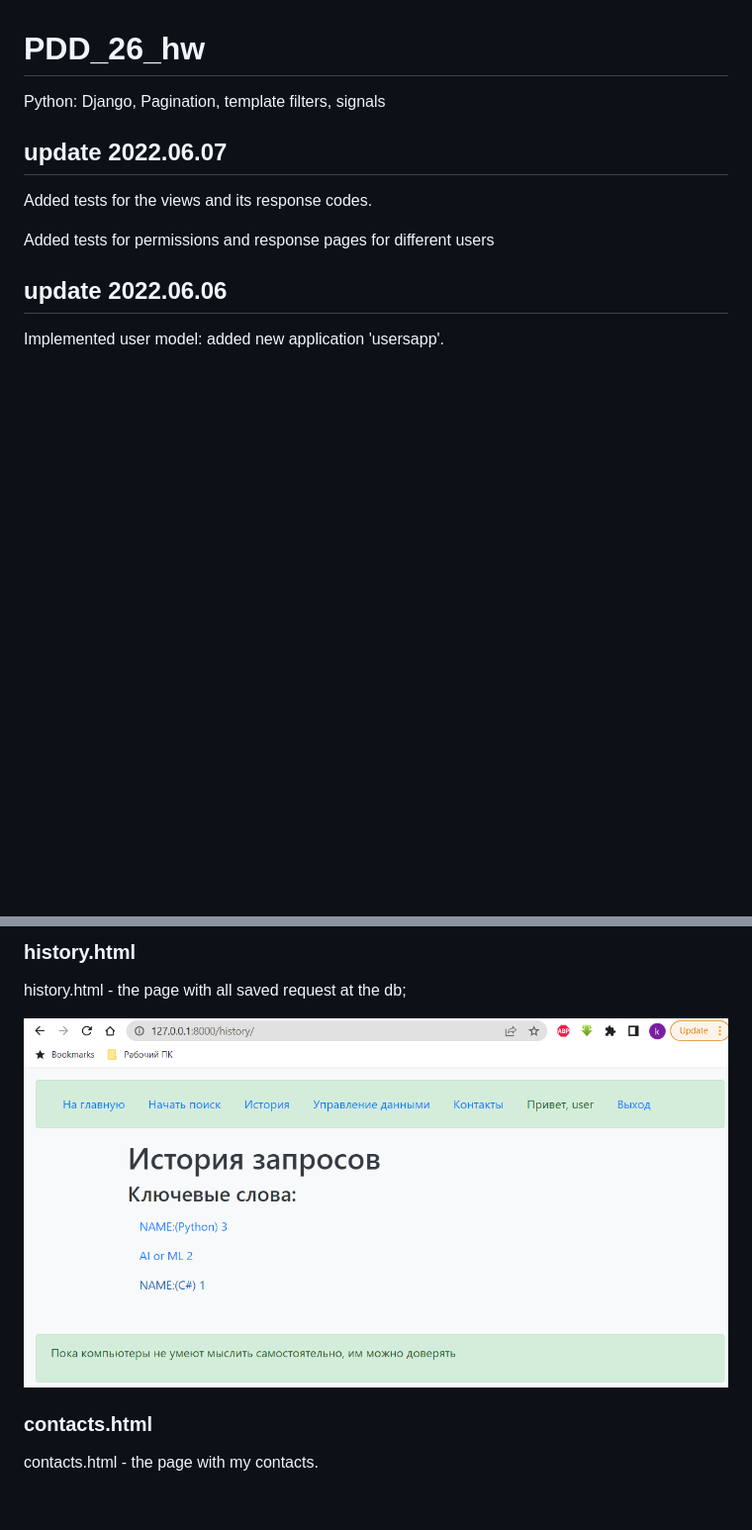
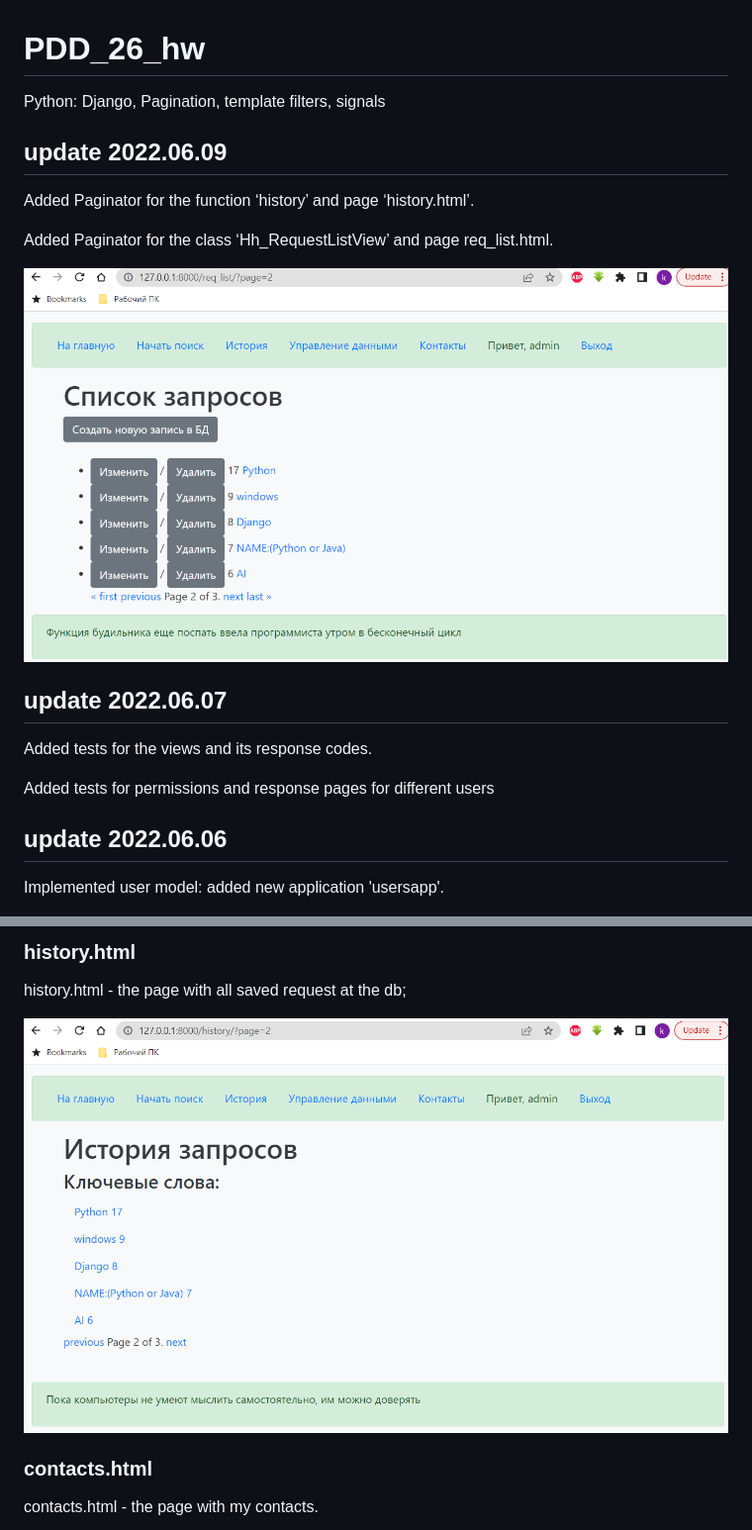
Before and after one commit to kvoloshenko/PDD_26_hw, a Markdown page: README.md, 2 parts joined by grey strips. Shown: that part at 99% size. Rendered like a GitHub page; pictures changed too: img_11.png (added), img_5.png; blank space fills up the shorter version.

Commit message:
Added Paginator

```diff
--- a/README.md
+++ b/README.md
@@ -1,5 +1,12 @@
 # PDD_26_hw
 Python: Django, Pagination, template filters, signals
+
+## update 2022.06.09
+Added Paginator for the function ‘history’ and page ‘history.html’.
+
+Added Paginator for the class ‘Hh_RequestListView’ and page req_list.html.
+
+![img_11.png](img_11.png)
 
 ## update 2022.06.07
 Added tests for the  views and its response codes.
```
Also changed, not shown: 4 other files.
